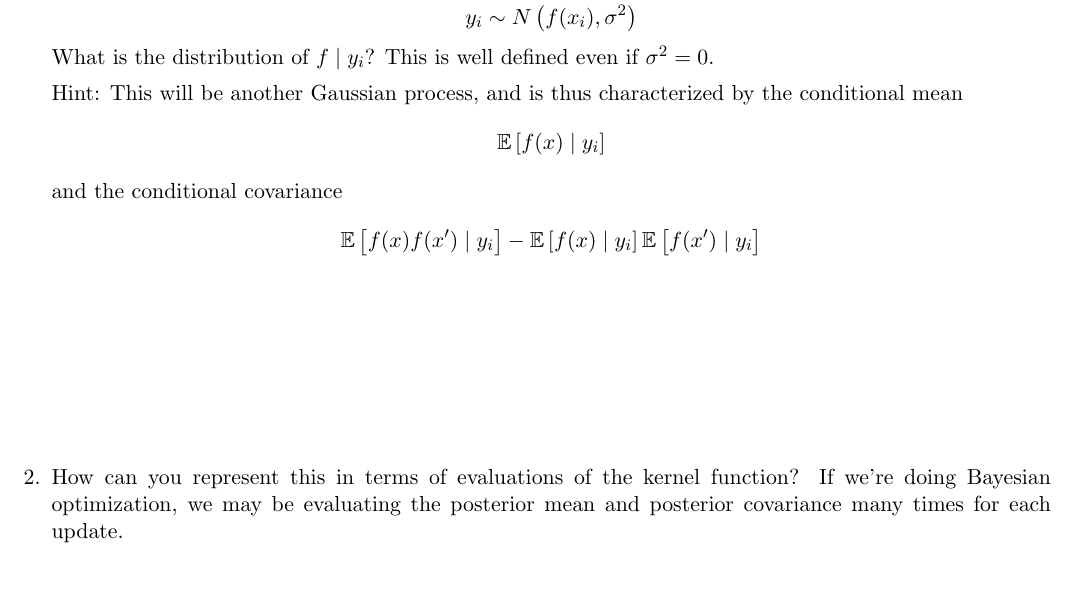
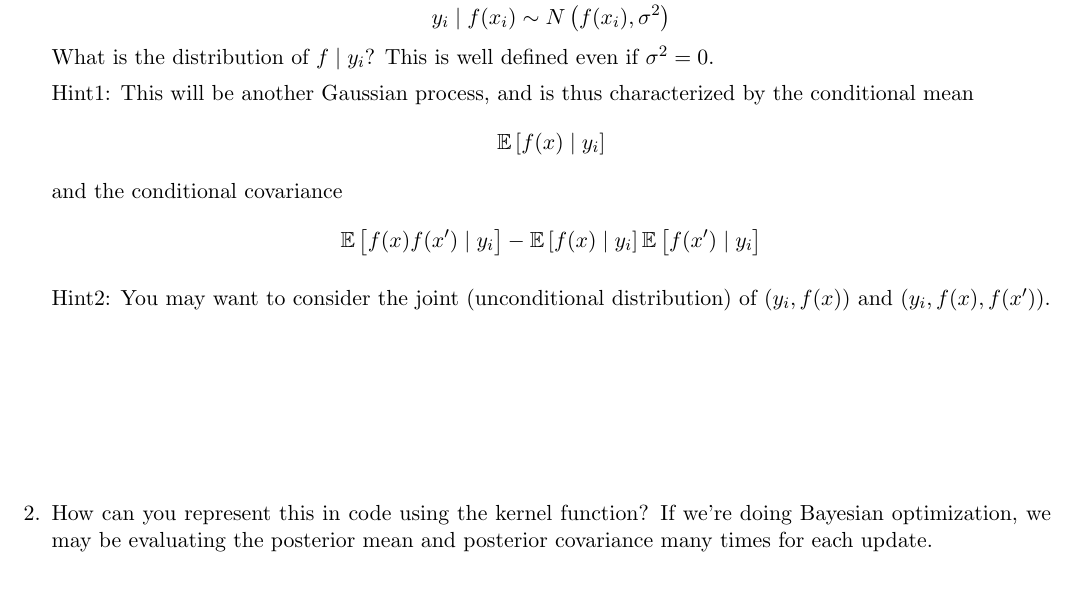
Before and after one commit to AHsu98/BayesianOptimizationExercise, a LaTeX document (bayopt_worksheet.tex): part of page 1 of 2, cut so that both start at the same text. Compiled offline with pdfLaTeX.

Commit message:
fixed up worksheet a bit

```diff
--- a/bayopt_worksheet.tex
+++ b/bayopt_worksheet.tex
@@ -17,11 +17,11 @@
     \]
     and that
     \[
-        y_{i} \sim N\left(f(x_{i}), \sigma^{2}\right)
+        y_{i} \mid f(x_i) \sim N\left(f(x_{i}), \sigma^{2}\right)
     \]
     What is the distribution of $f\mid y_{i}$? This is well defined even if $\sigma^{2}=0$.
 
-    Hint: This will be another Gaussian process, and is thus characterized by the conditional mean
+    Hint1: This will be another Gaussian process, and is thus characterized by the conditional mean
     \begin{equation*}
         \mathbb{E}\left[f(x) \mid y_{i}\right]
     \end{equation*}
@@ -30,10 +30,13 @@
         \mathbb{E}\left[f(x)f(x') \mid y_{i}\right] - \mathbb{E}\left[f(x) \mid y_{i}\right]\mathbb{E}\left[f(x') \mid y_{i}\right]
     \end{equation*}
 
+    Hint2: You may want to consider the joint (unconditional distribution) of $(y_i,f(x))$ and $(y_i,f(x),f(x'))$.
+
+
 
     \vspace{3cm}
 
-    \item How can you represent this in terms of evaluations of the kernel function?
+    \item How can you represent this in code using the kernel function?
     If we're doing Bayesian optimization, we may be evaluating the posterior mean
     and posterior covariance many times for each update.
 
```
Also changed, not shown: bayopt_worksheet.pdf.
